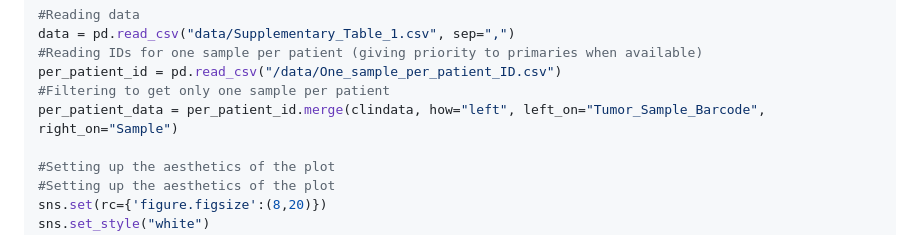
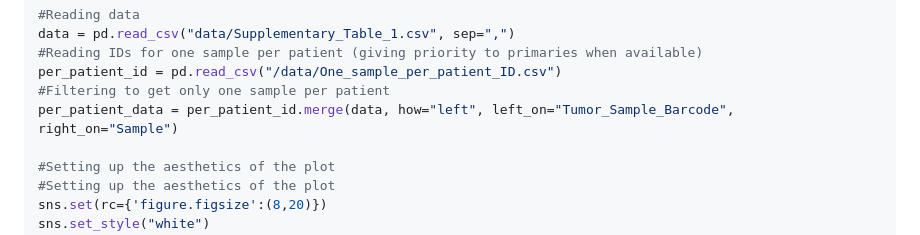
Before and after one commit to CGBio-Lab/Mex-acral-exomes-transcriptomes, a Markdown page: Acral_melanoma_exome_correlation_analysis.md, the part around the change. GitHub-like rendering.

```diff
--- a/Acral_melanoma_exome_correlation_analysis.md
+++ b/Acral_melanoma_exome_correlation_analysis.md
@@ -17,7 +17,7 @@ data = pd.read_csv("data/Supplementary_Table_1.csv", sep=",")
 #Reading IDs for one sample per patient (giving priority to primaries when available)
 per_patient_id = pd.read_csv("/data/One_sample_per_patient_ID.csv")
 #Filtering to get only one sample per patient
-per_patient_data = per_patient_id.merge(clindata, how="left", left_on="Tumor_Sample_Barcode", right_on="Sample")
+per_patient_data = per_patient_id.merge(data, how="left", left_on="Tumor_Sample_Barcode", right_on="Sample")
 
 #Setting up the aesthetics of the plot
 #Setting up the aesthetics of the plot
```
